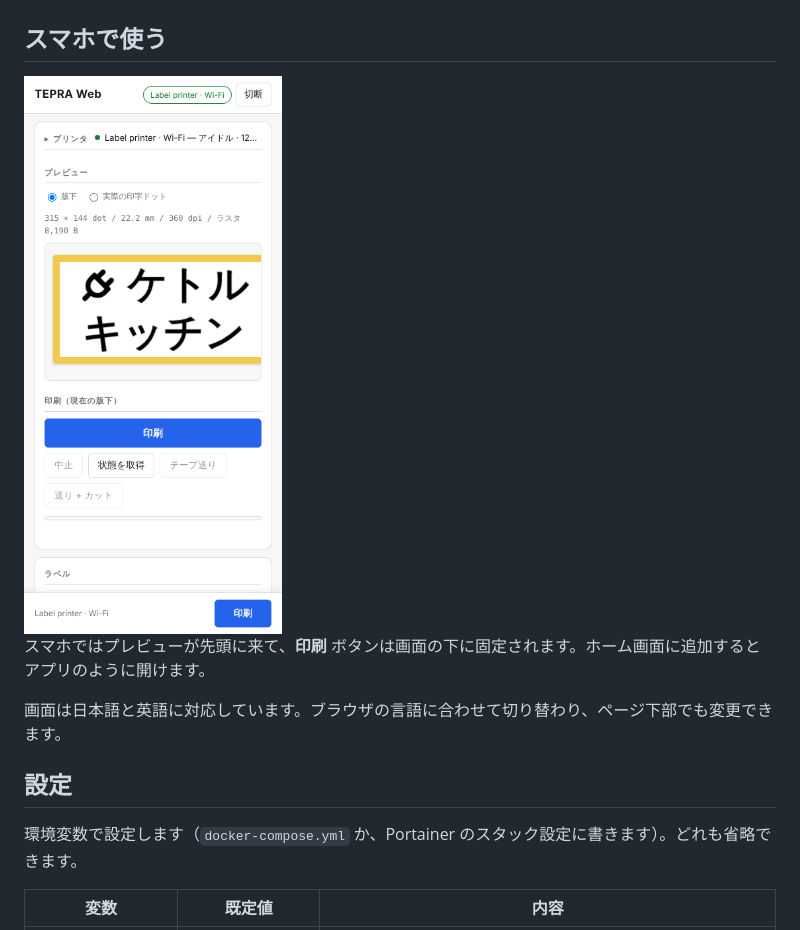
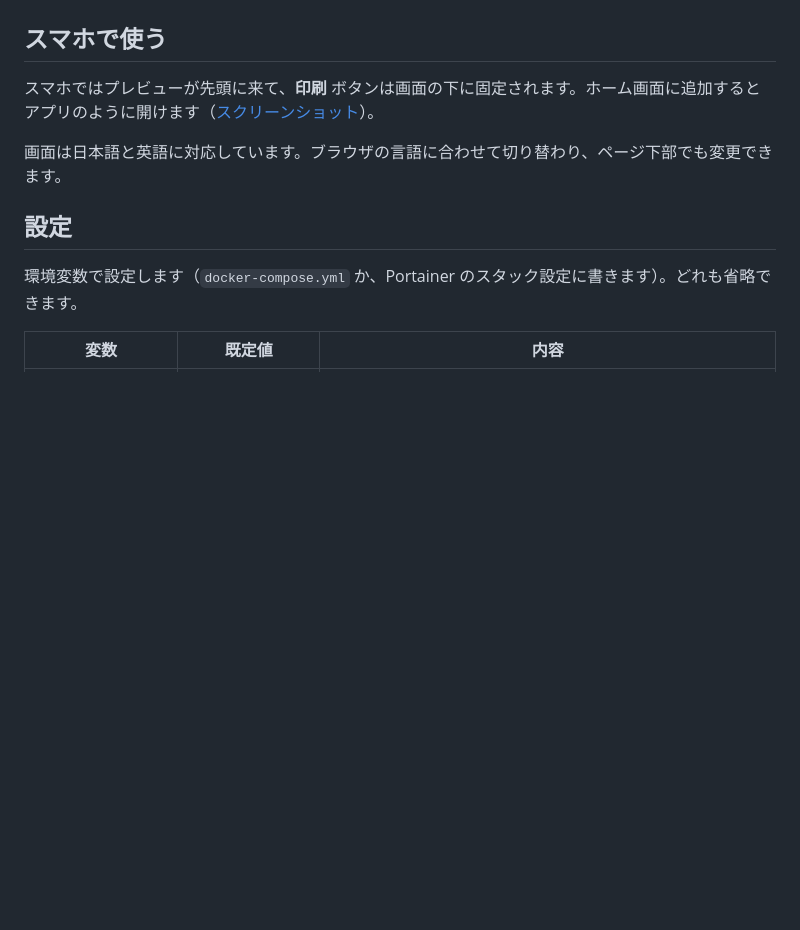
Before and after one commit to joshuatly/tepra-web-ui, a Markdown page: README.ja.md, the part around one of its changes. GitHub-like rendering; blank space fills up the shorter version.

```diff
--- a/README.ja.md
+++ b/README.ja.md
@@ -185,10 +177,8 @@ HOST=0.0.0.0 npm start
 
 ## スマホで使う
 
-<img src="docs/images/ja/phone.png" width="300" alt="スマホで開いた TEPRA Web。プレビューが上にあり、画面下に印刷バーが固定されている">
-
 スマホではプレビューが先頭に来て、**印刷** ボタンは画面の下に固定されます。ホーム画面に追加すると
-アプリのように開けます。
+アプリのように開けます（[スクリーンショット](docs/images/ja/phone.png)）。
 
 画面は日本語と英語に対応しています。ブラウザの言語に合わせて切り替わり、ページ下部でも変更できます。
 
```
Also changed, not shown: other parts of README.ja.md (+4 -12 lines), README.md (+8 -15 lines).
